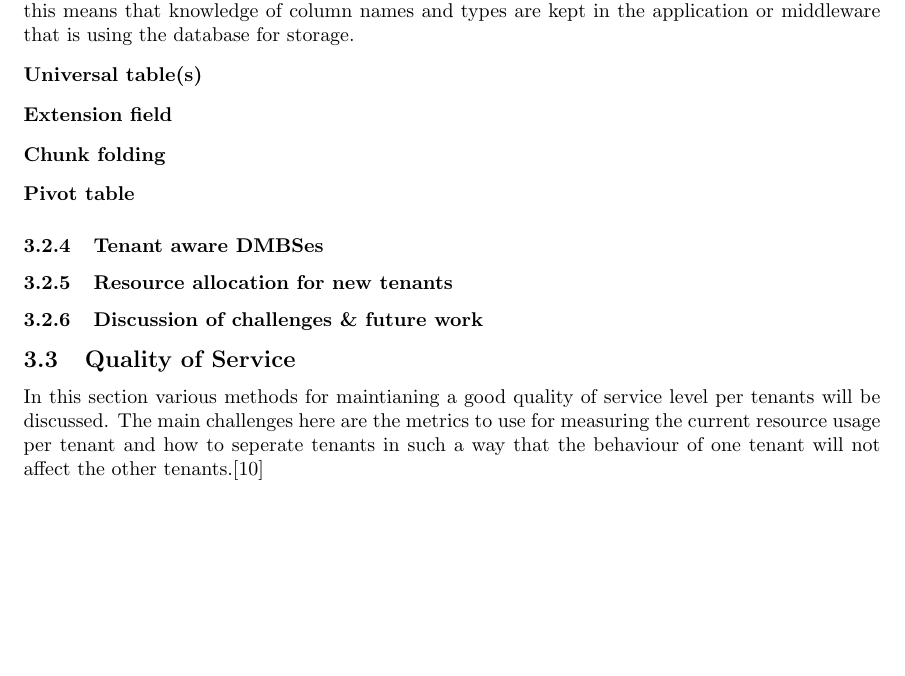
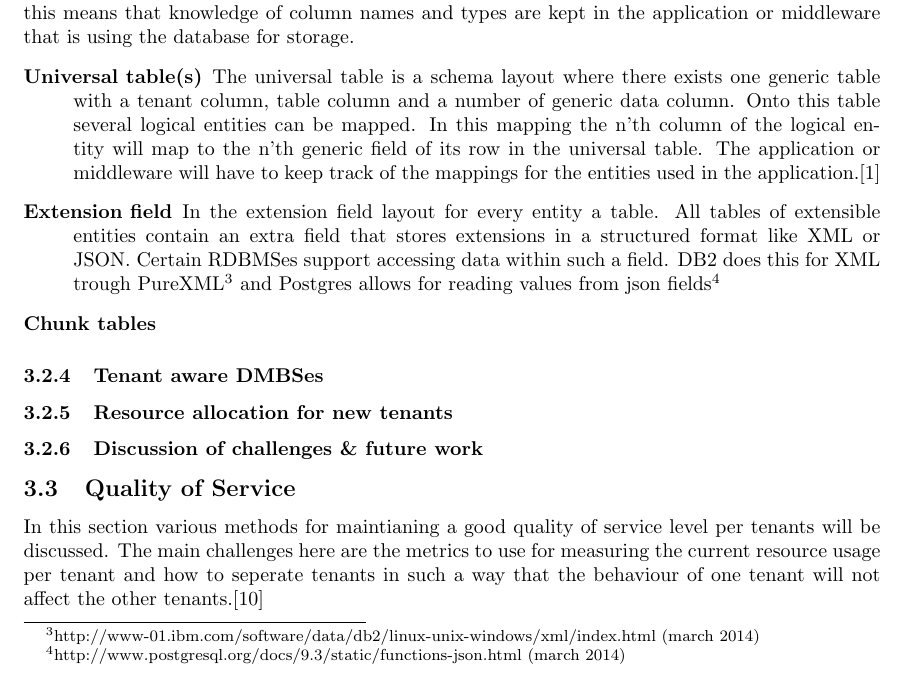
Before and after one commit to hermanbanken/TI3700, a LaTeX paper (paper.tex, which reads scalability.tex): part of page 4 of 11, cut so that both start at the same text, the shorter picture padded with empty space. Compiled offline with pdfLaTeX.

Commit message:
More scalability work.

```diff
--- a/scalability.tex
+++ b/scalability.tex
@@ -60,15 +61,25 @@ In the mappings discussed below the database does not own the schema.
 For most layouts below this means that knowledge of column names and types are kept in the application or middleware that is using the database for storage.
 \begin{description}
 	\item[Universal table(s)]
+		The universal table is a schema layout where there exists one generic table with a tenant column, table column and a number of generic data column.
+		Onto this table several logical entities can be mapped.
+		In this mapping the n'th column of the logical entity will map to the n'th generic field of its row in the universal table.
+		The application or middleware will have to keep track of the mappings for the entities used in the application.\cite{aulbach2008multi}
 
+		%TODO: Pivot tables
 		%Een tabel voor alles, met vast aantal custom fields (varchar oid) eraan
 	\item[Extension field]
-		%Een XML veld (oid) aan het eind van iedere rij waar de tenant-specifieke uitbreidingen in staan. Grote overhead bij veel extra velden.
-	\item[Chunk folding] %Includes chunk tables!
+		In the extension field layout for every entity a table.
+		All tables of extensible entities contain an extra field that stores extensions in a structured format like XML or JSON.
+		Certain RDBMSes support accessing data within such a field.
+		DB2 does this for XML trough PureXML\footnote{http://www-01.ibm.com/software/data/db2/linux-unix-windows/xml/index.html (march 2014)} and Postgres allows for reading values from json fields\footnote{http://www.postgresql.org/docs/9.3/static/functions-json.html (march 2014)}
+
+	\item[Chunk tables]
+		%TODO: overwegen deze echt op te nemen of te noemen dat er hybrides bestaan.
+		%Includes chunk tables!
 		%Like extension tables however customisations are stored in seperate chunk tables, wich can contain customisations for multiple tenants and even multiple tables.
-	\item[Pivot table]
-		%Grote tabel waarin elk entiteit-veld een eigen rij + bijbehorende identifiers heeft.
 \end{description}
+
 \subsubsection{Tenant aware DMBSes}
 %FLEXSCHEME and the tenant aware RDBMS.
 
```
Also changed, not shown: scalability.tex (3 more changed lines).
